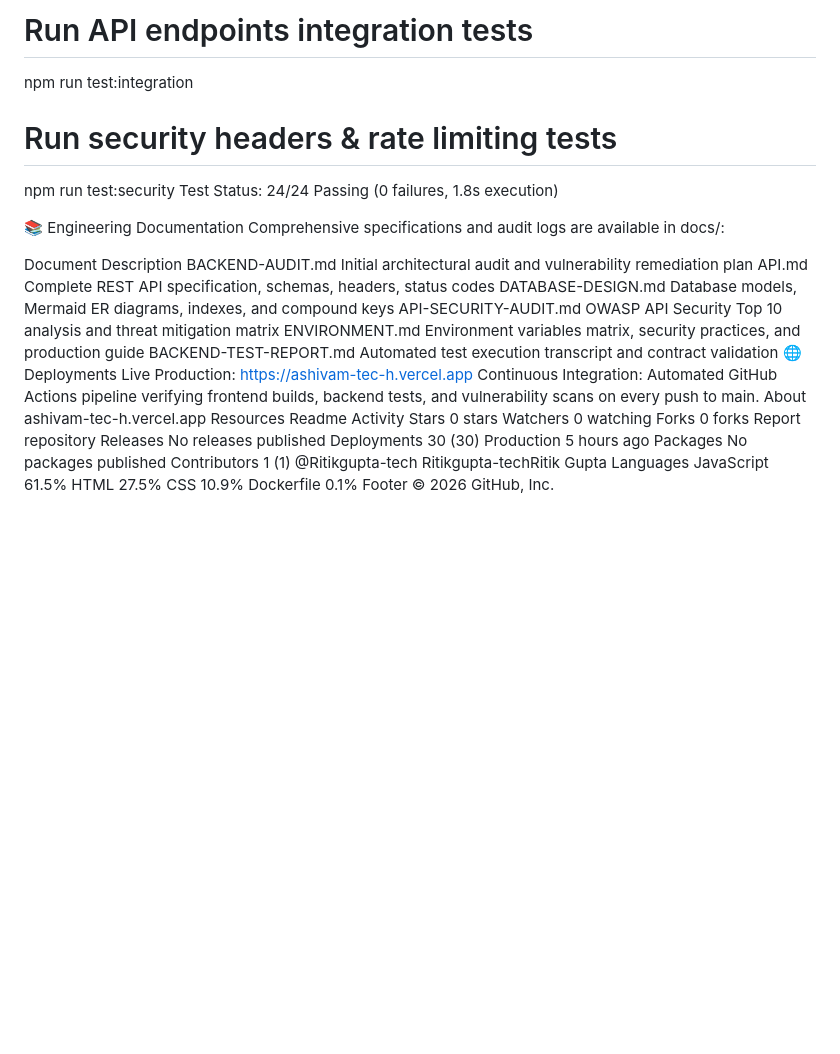
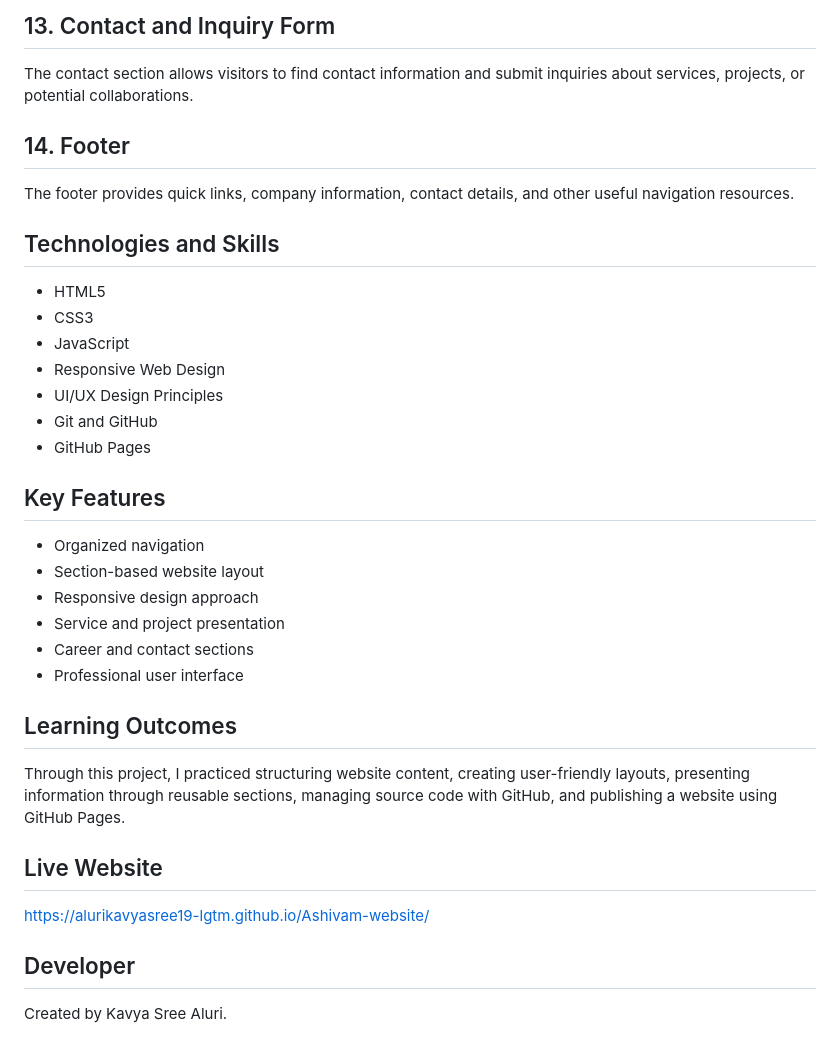
Before and after one commit to alurikavyasree19-lgtm/Ashivam-website, a Markdown page: README.md, the part around one of its changes. Rendered like a GitHub page; blank space fills up the shorter version.

```diff
--- a/README.md
+++ b/README.md
@@ -66,58 +41,32 @@ npm run test:unit
 
-# Run API endpoints integration tests
-npm run test:integration
+## 13. Contact and Inquiry Form
+The contact section allows visitors to find contact information and submit inquiries about services, projects, or potential collaborations.
 
-# Run security headers & rate limiting tests
-npm run test:security
-Test Status: 24/24 Passing (0 failures, 1.8s execution)
+## 14. Footer
+The footer provides quick links, company information, contact details, and other useful navigation resources.
 
-📚 Engineering Documentation
-Comprehensive specifications and audit logs are available in docs/:
+## Technologies and Skills
+- HTML5
+- CSS3
+- JavaScript
+- Responsive Web Design
+- UI/UX Design Principles
+- Git and GitHub
+- GitHub Pages
 
-Document	Description
-BACKEND-AUDIT.md	Initial architectural audit and vulnerability remediation plan
-API.md	Complete REST API specification, schemas, headers, status codes
-DATABASE-DESIGN.md	Database models, Mermaid ER diagrams, indexes, and compound keys
-API-SECURITY-AUDIT.md	OWASP API Security Top 10 analysis and threat mitigation matrix
-ENVIRONMENT.md	Environment variables matrix, security practices, and production guide
-BACKEND-TEST-REPORT.md	Automated test execution transcript and contract validation
-🌐 Deployments
-Live Production: https://ashivam-tec-h.vercel.app
-Continuous Integration: Automated GitHub Actions pipeline verifying frontend builds, backend tests, and vulnerability scans on every push to main.
-About
-ashivam-tec-h.vercel.app
-Resources
-Readme
-Activity
-Stars
-0 stars
-Watchers
-0 watching
-Forks
-0 forks
-Report repository
-Releases
-No releases published
-Deployments
-30
- (30)
-Production
-5 hours ago
-Packages
-No packages published
-Contributors
-1
- (1)
-@Ritikgupta-tech
-Ritikgupta-techRitik Gupta
-Languages
-JavaScript
-61.5%
-HTML
-27.5%
-CSS
-10.9%
-Dockerfile
-0.1%
-Footer
-© 2026 GitHub, Inc.
+## Key Features
+- Organized navigation
+- Section-based website layout
+- Responsive design approach
+- Service and project presentation
+- Career and contact sections
+- Professional user interface
+
+## Learning Outcomes
+Through this project, I practiced structuring website content, creating user-friendly layouts, presenting information through reusable sections, managing source code with GitHub, and publishing a website using GitHub Pages.
+
+## Live Website
+https://alurikavyasree19-lgtm.github.io/Ashivam-website/
+
+## Developer
+Created by Kavya Sree Aluri.
```
Also changed, not shown: other parts of README.md (+27 -52 lines).
